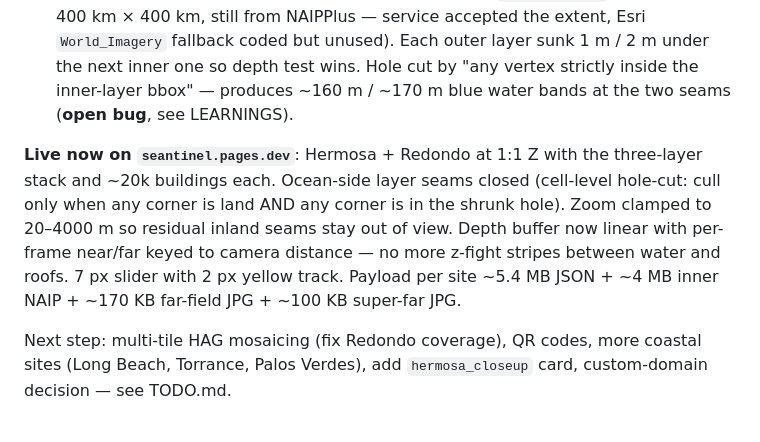
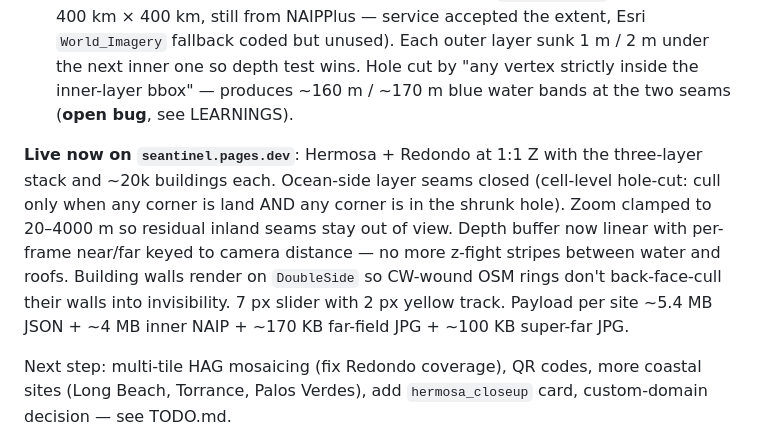
Before and after one commit to larour-seantinel/seantinel, a Markdown page: CLAUDE.md, the part around the change. Drawn GitHub-style.

```diff
--- a/CLAUDE.md
+++ b/CLAUDE.md
@@ -58,7 +58,7 @@ Three artifacts live, Seantinel core underway.
 3. **Seantinel pipeline**: `scripts/runme.py` iterates `SITES` (`hermosa`, `redondo`, `hermosa_closeup`) and runs USGS 3DEP DEM + NAIPPlus aerial fetches per site at aspect-matched pixel sizes (`_aspect_size`). Meshes with BAMG using an `hVertices` gradient (hmin near the center → hmax at edges, per-site). Coastal sites: 5 km × 5 km, hmin=4, hmax=150, `"buildings": True`. Close-up: 500 m × 500 m, hmin=2, hmax=30. For buildings sites: Overpass `way["building"]` polygons + Microsoft Planetary Computer `3dep-lidar-hag` (2 m HAG COG) → per-polygon height = **median HAG with pixels clipped to [0.5, 40] m** (p95 picked antenna / tree-overhang artifacts up to 287 m — turned houses into 60–250 m spires). Polygons < 20 m² dropped, ring coords rounded to 0.1 m before publish (JSON 12 MB → 5 MB per site). `site.js` builds **one merged `BufferGeometry` across all buildings** (walls as per-edge quads, roof via `ShapeUtils.triangulateShape` earcut), with a precomputed 128×128 ground-Z grid for O(1) per-building lookup — one draw call, mobile-smooth.
 4. **Three-layer context stack** (`_build_grid_layer` in `scripts/runme.py`): inner BAMG mesh at 5 km × 5 km → far-field regular grid (`farfield`, 80×80 over 20 km × 20 km, draped with 1024² NAIP) → super-far-field regular grid (`superfarfield`, 60×60 over 400 km × 400 km, still from NAIPPlus — service accepted the extent, Esri `World_Imagery` fallback coded but unused). Each outer layer sunk 1 m / 2 m under the next inner one so depth test wins. Hole cut by "any vertex strictly inside the inner-layer bbox" — produces ~160 m / ~170 m blue water bands at the two seams (**open bug**, see LEARNINGS).
 
-**Live now on `seantinel.pages.dev`**: Hermosa + Redondo at 1:1 Z with the three-layer stack and ~20k buildings each. Ocean-side layer seams closed (cell-level hole-cut: cull only when any corner is land AND any corner is in the shrunk hole). Zoom clamped to 20–4000 m so residual inland seams stay out of view. Depth buffer now linear with per-frame near/far keyed to camera distance — no more z-fight stripes between water and roofs. 7 px slider with 2 px yellow track. Payload per site ~5.4 MB JSON + ~4 MB inner NAIP + ~170 KB far-field JPG + ~100 KB super-far JPG.
+**Live now on `seantinel.pages.dev`**: Hermosa + Redondo at 1:1 Z with the three-layer stack and ~20k buildings each. Ocean-side layer seams closed (cell-level hole-cut: cull only when any corner is land AND any corner is in the shrunk hole). Zoom clamped to 20–4000 m so residual inland seams stay out of view. Depth buffer now linear with per-frame near/far keyed to camera distance — no more z-fight stripes between water and roofs. Building walls render on `DoubleSide` so CW-wound OSM rings don't back-face-cull their walls into invisibility. 7 px slider with 2 px yellow track. Payload per site ~5.4 MB JSON + ~4 MB inner NAIP + ~170 KB far-field JPG + ~100 KB super-far JPG.
 
 Next step: multi-tile HAG mosaicing (fix Redondo coverage), QR codes, more coastal sites (Long Beach, Torrance, Palos Verdes), add `hermosa_closeup` card, custom-domain decision — see TODO.md.
 
```
Also changed, not shown: DONE.md (+1 -0 lines), LEARNINGS.md (+6 -0 lines).
